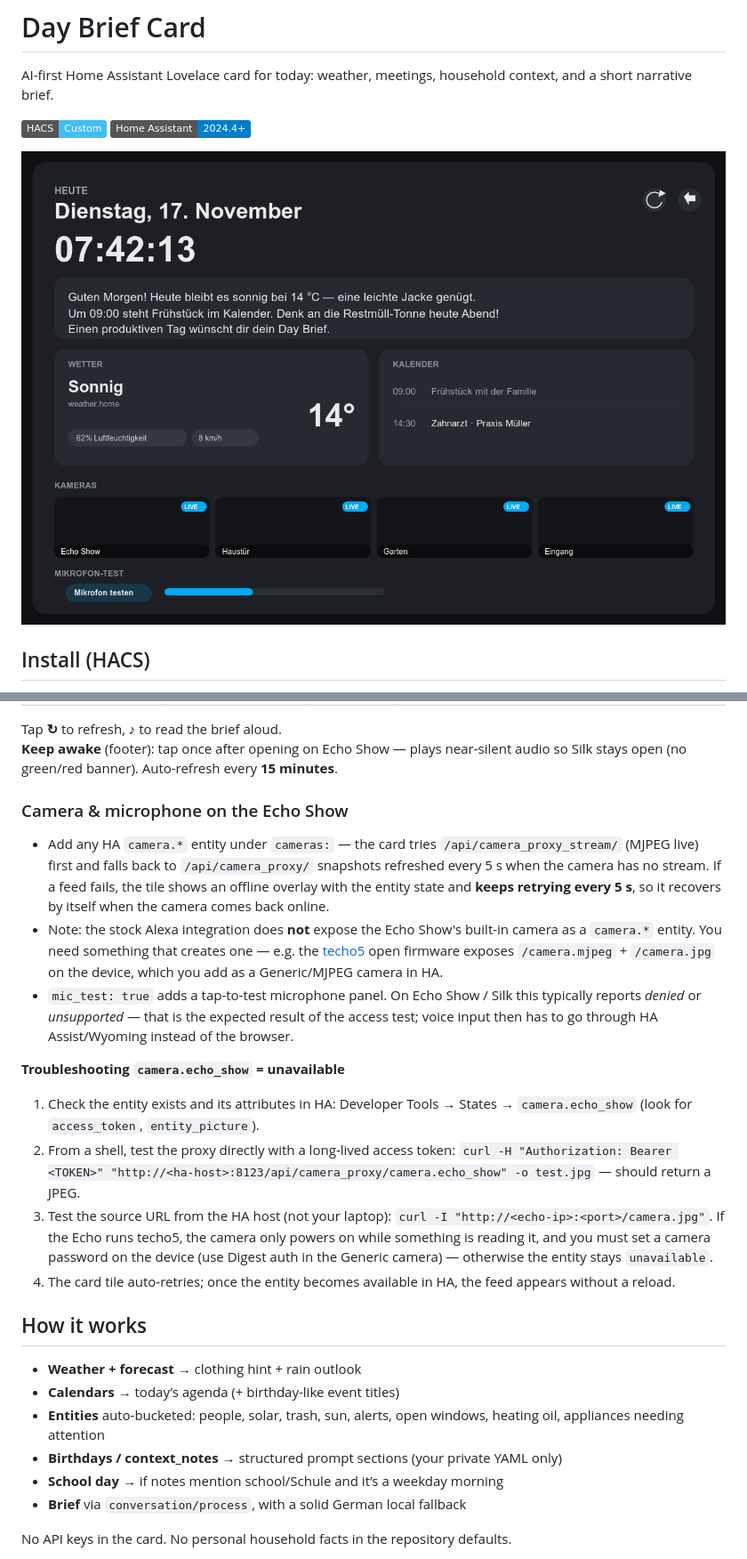
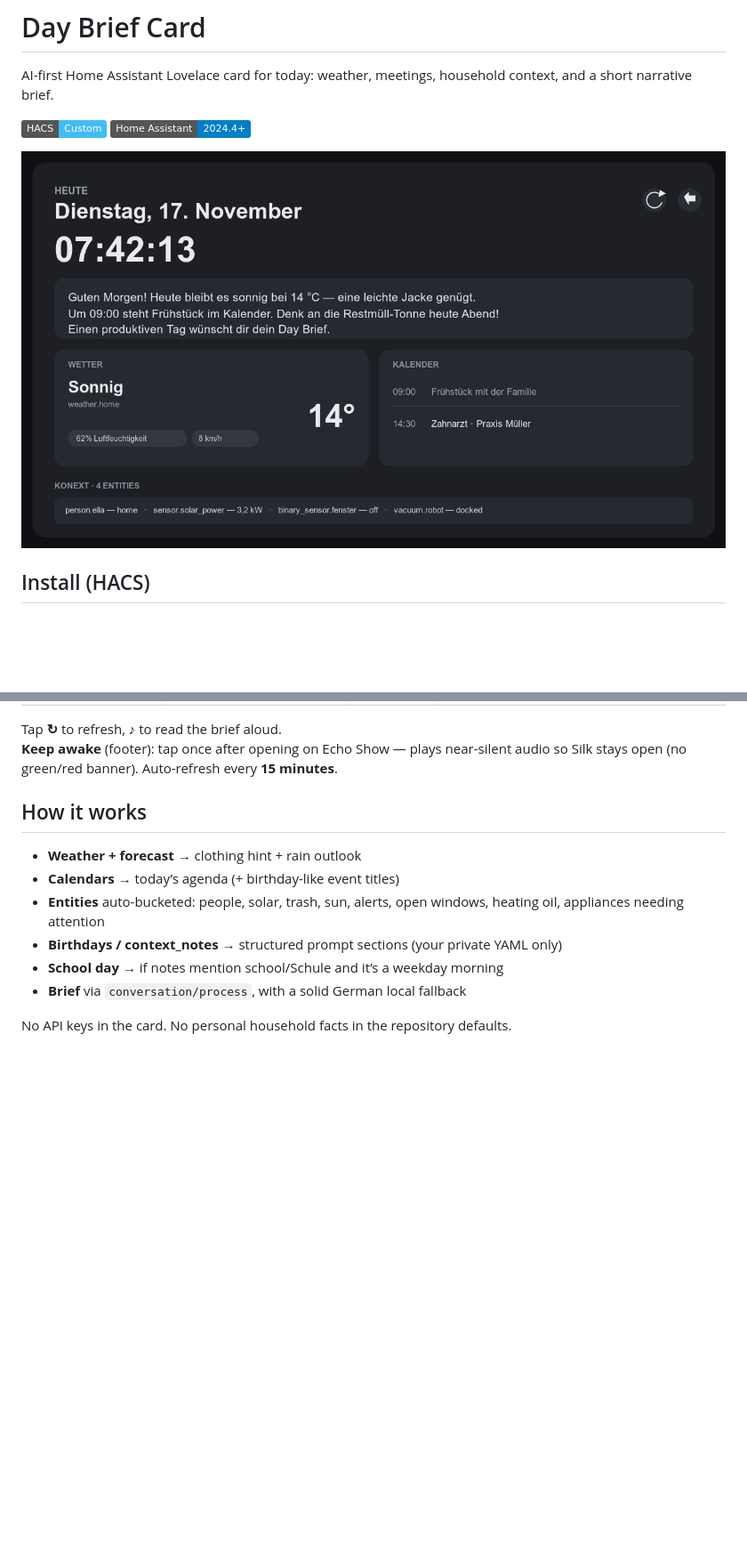
Before and after one commit to jenskock/lovelace-day-brief, a Markdown page: README.md, 2 parts joined by grey strips. Shown at 89% size. GitHub-like rendering; pictures changed too: docs/images/screenshot.png; badges without logos; blank space fills up the shorter version.

Commit message:
Remove camera feeds and microphone test panel (dead end on Echo Show 15)
Generated by Mistral Vibe.
Co-Authored-By: Mistral Vibe <vibe@mistral.ai>

```diff
--- a/README.md
+++ b/README.md
@@ -79,19 +77,6 @@ agent_id: conversation.your_llm_agent
 
 Tap **↻** to refresh, **♪** to read the brief aloud.
 **Keep awake** (footer): tap once after opening on Echo Show — plays near-silent audio so Silk stays open (no green/red banner). Auto-refresh every **15 minutes**.
-
-### Camera & microphone on the Echo Show
-
-- Add any HA `camera.*` entity under `cameras:` — the card tries `/api/camera_proxy_stream/` (MJPEG live) first and falls back to `/api/camera_proxy/` snapshots refreshed every 5 s when the camera has no stream. If a feed fails, the tile shows an offline overlay with the entity state and **keeps retrying every 5 s**, so it recovers by itself when the camera comes back online.
-- Note: the stock Alexa integration does **not** expose the Echo Show's built-in camera as a `camera.*` entity. You need something that creates one — e.g. the [techo5](https://github.com/BretthomerepoProjects/techo5) open firmware exposes `/camera.mjpeg` + `/camera.jpg` on the device, which you add as a Generic/MJPEG camera in HA.
-- `mic_test: true` adds a tap-to-test microphone panel. On Echo Show / Silk this typically reports *denied* or *unsupported* — that is the expected result of the access test; voice input then has to go through HA Assist/Wyoming instead of the browser.
-
-**Troubleshooting `camera.echo_show` = unavailable**
-
-1. Check the entity exists and its attributes in HA: Developer Tools → States → `camera.echo_show` (look for `access_token`, `entity_picture`).
-2. From a shell, test the proxy directly with a long-lived access token: `curl -H "Authorization: Bearer <TOKEN>" "http://<ha-host>:8123/api/camera_proxy/camera.echo_show" -o test.jpg` — should return a JPEG.
-3. Test the source URL from the HA host (not your laptop): `curl -I "http://<echo-ip>:<port>/camera.jpg"`. If the Echo runs techo5, the camera only powers on while something is reading it, and you must set a camera password on the device (use Digest auth in the Generic camera) — otherwise the entity stays `unavailable`.
-4. The card tile auto-retries; once the entity becomes available in HA, the feed appears without a reload.
 
 ## How it works
 
```
Also changed, not shown: other parts of README.md (+0 -2 lines), 8 other files.
